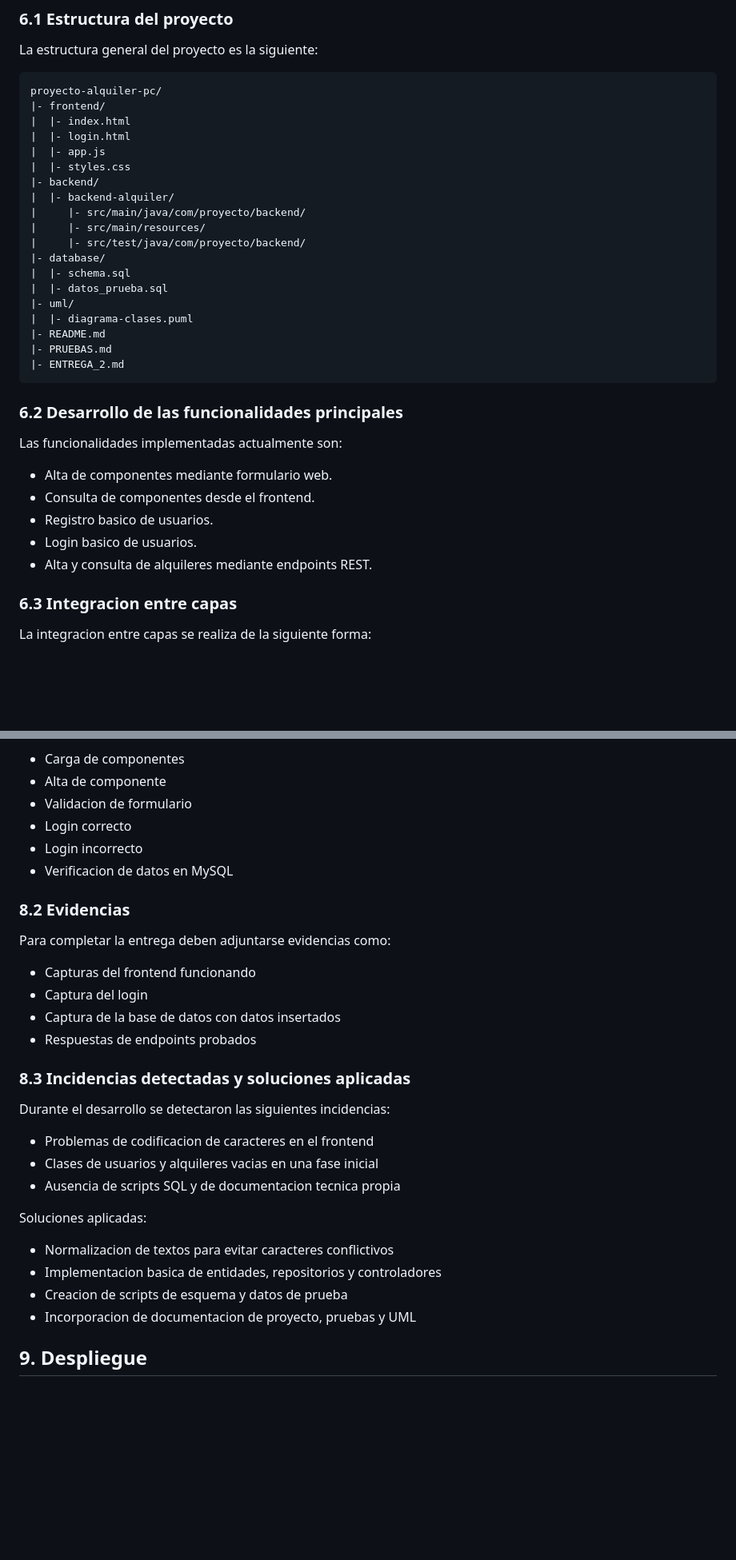
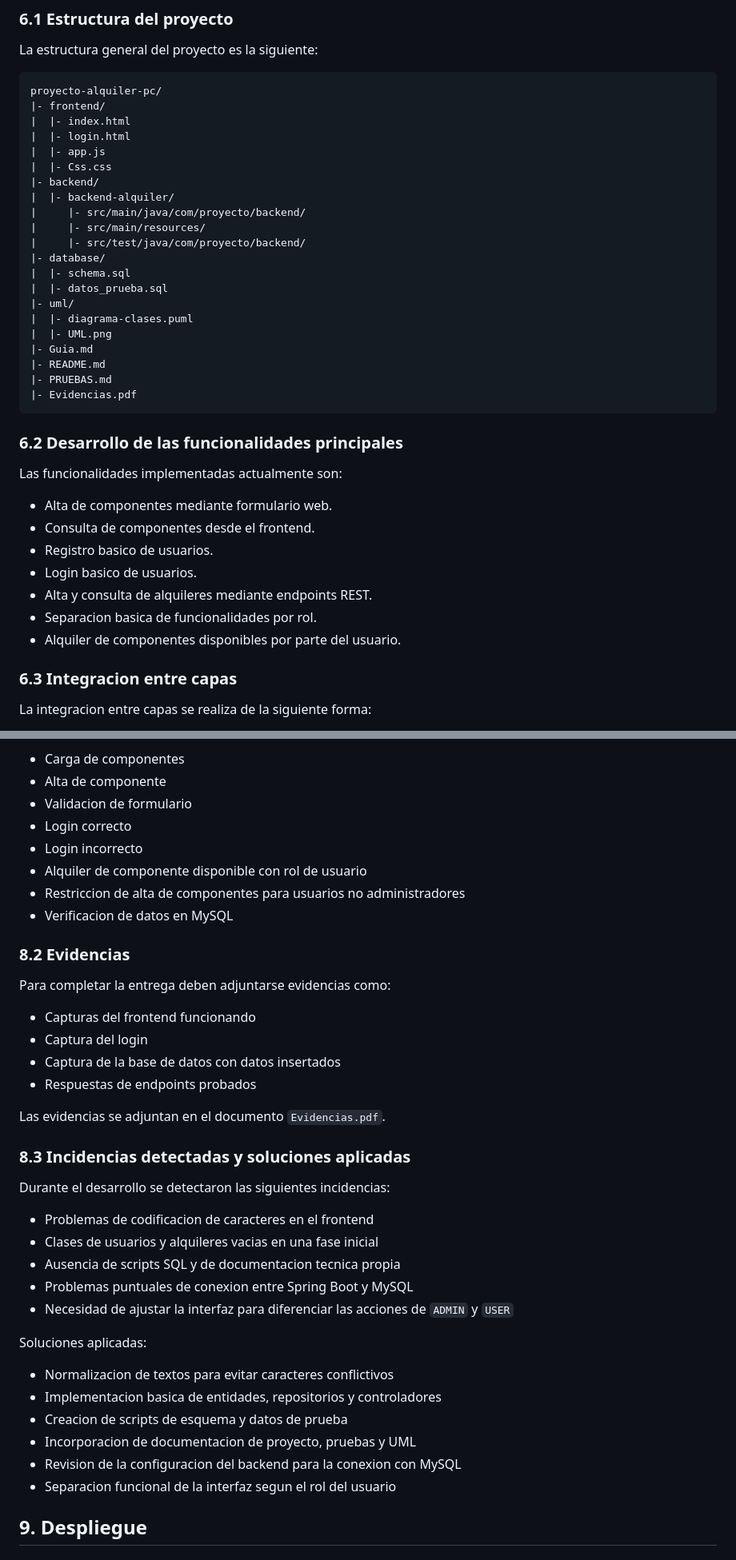
Before and after one commit to JoelEstebanNavas/proyecto-alquiler-pc, a Markdown page: MemoriaFInal.md, 2 parts joined by grey strips. Shown at 80% size. GitHub-like rendering; blank space fills up the shorter version.

Commit message:
Actualiza documentacion para la entrega final

````diff
--- a/MemoriaFInal.md
+++ b/MemoriaFInal.md
@@ -91,7 +91,7 @@ proyecto-alquiler-pc/
 |  |- index.html
 |  |- login.html
 |  |- app.js
-|  |- styles.css
+|  |- Css.css
 |- backend/
 |  |- backend-alquiler/
 |     |- src/main/java/com/proyecto/backend/
@@ -102,9 +102,11 @@ proyecto-alquiler-pc/
 |  |- datos_prueba.sql
 |- uml/
 |  |- diagrama-clases.puml
+|  |- UML.png
+|- Guia.md
 |- README.md
 |- PRUEBAS.md
-|- ENTREGA_2.md
+|- Evidencias.pdf
 ```
 
 ### 6.2 Desarrollo de las funcionalidades principales
@@ -115,6 +117,8 @@ Las funcionalidades implementadas actualmente son:
 - Registro basico de usuarios.
 - Login basico de usuarios.
 - Alta y consulta de alquileres mediante endpoints REST.
+- Separacion basica de funcionalidades por rol.
+- Alquiler de componentes disponibles por parte del usuario.
 
 ### 6.3 Integracion entre capas
 La integracion entre capas se realiza de la siguiente forma:
@@ -170,6 +176,8 @@ Incluye pruebas manuales de:
 - Validacion de formulario
 - Login correcto
 - Login incorrecto
+- Alquiler de componente disponible con rol de usuario
+- Restriccion de alta de componentes para usuarios no administradores
 - Verificacion de datos en MySQL
 
 ### 8.2 Evidencias
@@ -180,12 +188,16 @@ Para completar la entrega deben adjuntarse evidencias como:
 - Captura de la base de datos con datos insertados
 - Respuestas de endpoints probados
 
+Las evidencias se adjuntan en el documento `Evidencias.pdf`.
+
 ### 8.3 Incidencias detectadas y soluciones aplicadas
 Durante el desarrollo se detectaron las siguientes incidencias:
 
 - Problemas de codificacion de caracteres en el frontend
 - Clases de usuarios y alquileres vacias en una fase inicial
 - Ausencia de scripts SQL y de documentacion tecnica propia
+- Problemas puntuales de conexion entre Spring Boot y MySQL
+- Necesidad de ajustar la interfaz para diferenciar las acciones de `ADMIN` y `USER`
 
 Soluciones aplicadas:
 
@@ -193,6 +205,8 @@ Soluciones aplicadas:
 - Implementacion basica de entidades, repositorios y controladores
 - Creacion de scripts de esquema y datos de prueba
 - Incorporacion de documentacion de proyecto, pruebas y UML
+- Revision de la configuracion del backend para la conexion con MySQL
+- Separacion funcional de la interfaz segun el rol del usuario
 
 ## 9. Despliegue
 
````
Also changed, not shown: other parts of MemoriaFInal.md (+3 -2 lines), PRUEBAS.md (added, +21 -0 lines), README.md (added, +47 -0 lines).
